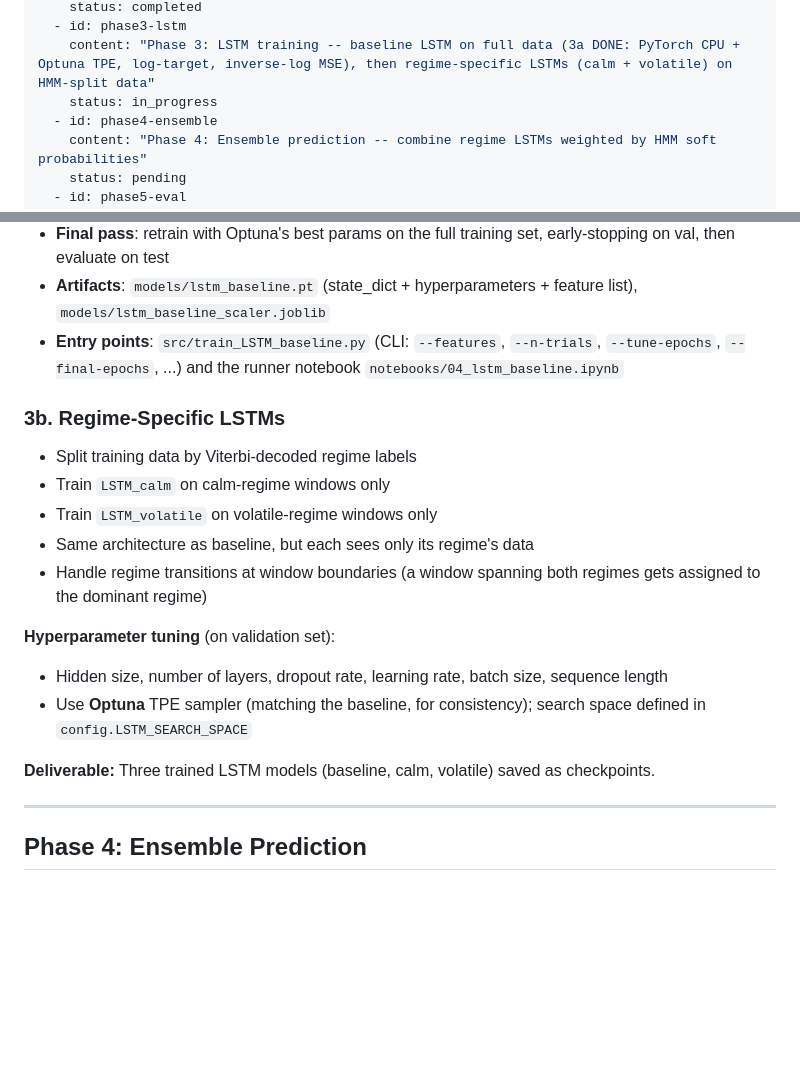
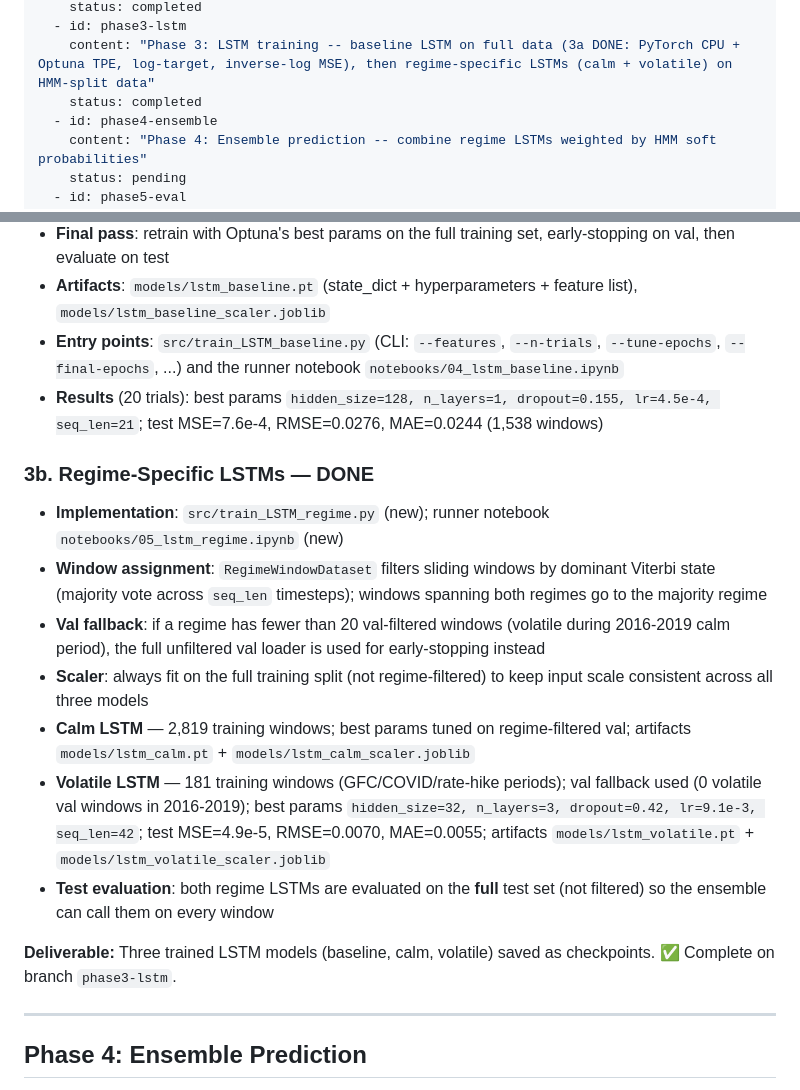
Before and after one commit to maharajhaider/StockVolatilitySight, a Markdown page: plan/hmm-lstm_volatility_forecast_11d292d8.plan.md, 2 parts joined by grey strips. GitHub-like rendering; blank space fills up the shorter version.

Commit message:
plan: mark Phase 3 completed, add results and implementation notes

```diff
--- a/plan/hmm-lstm_volatility_forecast_11d292d8.plan.md
+++ b/plan/hmm-lstm_volatility_forecast_11d292d8.plan.md
@@ -10,7 +10,7 @@ todos:
     status: completed
   - id: phase3-lstm
     content: "Phase 3: LSTM training -- baseline LSTM on full data (3a DONE: PyTorch CPU + Optuna TPE, log-target, inverse-log MSE), then regime-specific LSTMs (calm + volatile) on HMM-split data"
-    status: in_progress
+    status: completed
   - id: phase4-ensemble
     content: "Phase 4: Ensemble prediction -- combine regime LSTMs weighted by HMM soft probabilities"
     status: pending
@@ -113,21 +113,19 @@ This is the key model-selection phase with three diagnostic questions to answer:
 - **Final pass**: retrain with Optuna's best params on the full training set, early-stopping on val, then evaluate on test
 - **Artifacts**: `models/lstm_baseline.pt` (state_dict + hyperparameters + feature list), `models/lstm_baseline_scaler.joblib`
 - **Entry points**: `src/train_LSTM_baseline.py` (CLI: `--features`, `--n-trials`, `--tune-epochs`, `--final-epochs`, ...) and the runner notebook `notebooks/04_lstm_baseline.ipynb`
+- **Results** (20 trials): best params `hidden_size=128, n_layers=1, dropout=0.155, lr=4.5e-4, seq_len=21`; test MSE=7.6e-4, RMSE=0.0276, MAE=0.0244 (1,538 windows)
 
-### 3b. Regime-Specific LSTMs
+### 3b. Regime-Specific LSTMs — DONE
 
-- Split training data by Viterbi-decoded regime labels
-- Train `LSTM_calm` on calm-regime windows only
-- Train `LSTM_volatile` on volatile-regime windows only
-- Same architecture as baseline, but each sees only its regime's data
-- Handle regime transitions at window boundaries (a window spanning both regimes gets assigned to the dominant regime)
+- **Implementation**: `src/train_LSTM_regime.py` (new); runner notebook `notebooks/05_lstm_regime.ipynb` (new)
+- **Window assignment**: `RegimeWindowDataset` filters sliding windows by dominant Viterbi state (majority vote across `seq_len` timesteps); windows spanning both regimes go to the majority regime
+- **Val fallback**: if a regime has fewer than 20 val-filtered windows (volatile during 2016-2019 calm period), the full unfiltered val loader is used for early-stopping instead
+- **Scaler**: always fit on the full training split (not regime-filtered) to keep input scale consistent across all three models
+- **Calm LSTM** — 2,819 training windows; best params tuned on regime-filtered val; artifacts `models/lstm_calm.pt` + `models/lstm_calm_scaler.joblib`
+- **Volatile LSTM** — 181 training windows (GFC/COVID/rate-hike periods); val fallback used (0 volatile val windows in 2016-2019); best params `hidden_size=32, n_layers=3, dropout=0.42, lr=9.1e-3, seq_len=42`; test MSE=4.9e-5, RMSE=0.0070, MAE=0.0055; artifacts `models/lstm_volatile.pt` + `models/lstm_volatile_scaler.joblib`
+- **Test evaluation**: both regime LSTMs are evaluated on the **full** test set (not filtered) so the ensemble can call them on every window
 
-**Hyperparameter tuning** (on validation set):
-
-- Hidden size, number of layers, dropout rate, learning rate, batch size, sequence length
-- Use **Optuna** TPE sampler (matching the baseline, for consistency); search space defined in `config.LSTM_SEARCH_SPACE`
-
-**Deliverable:** Three trained LSTM models (baseline, calm, volatile) saved as checkpoints.
+**Deliverable:** Three trained LSTM models (baseline, calm, volatile) saved as checkpoints. ✅ Complete on branch `phase3-lstm`.
 
 ---
 
```
